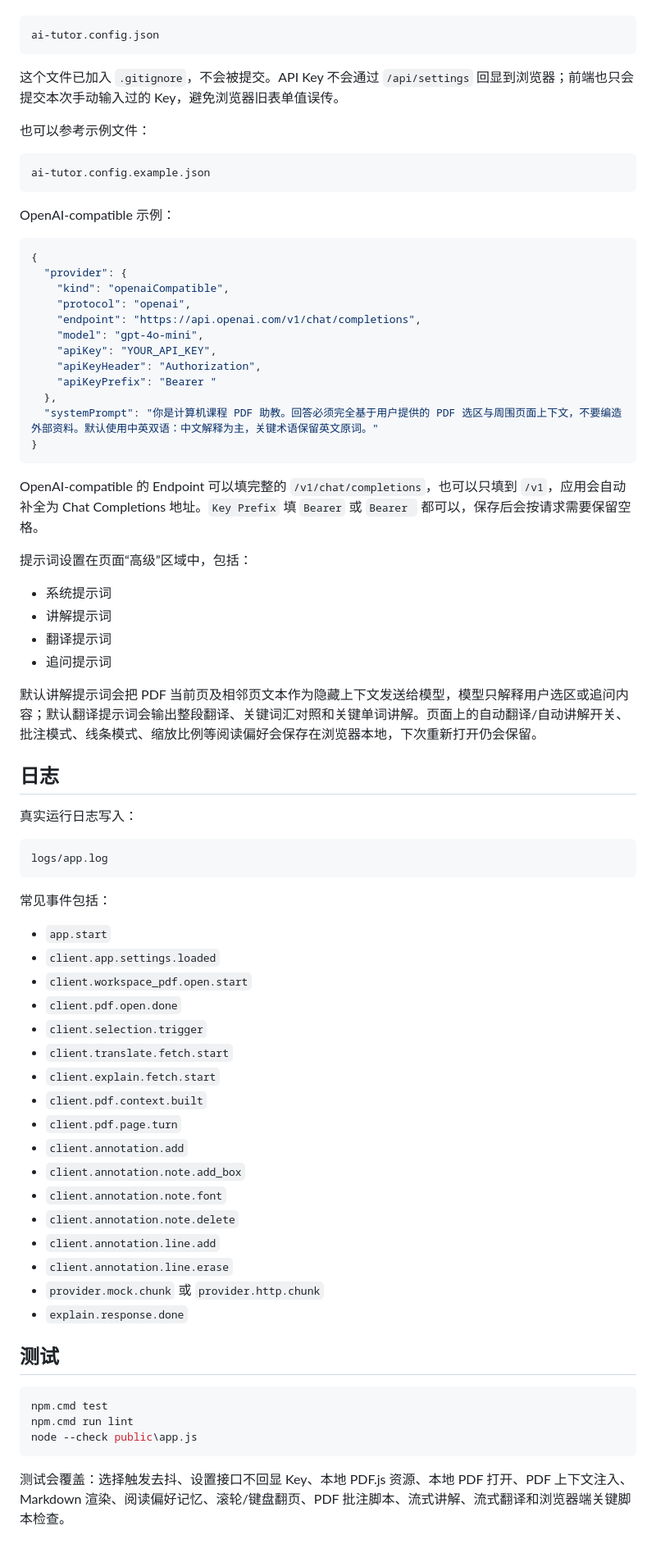
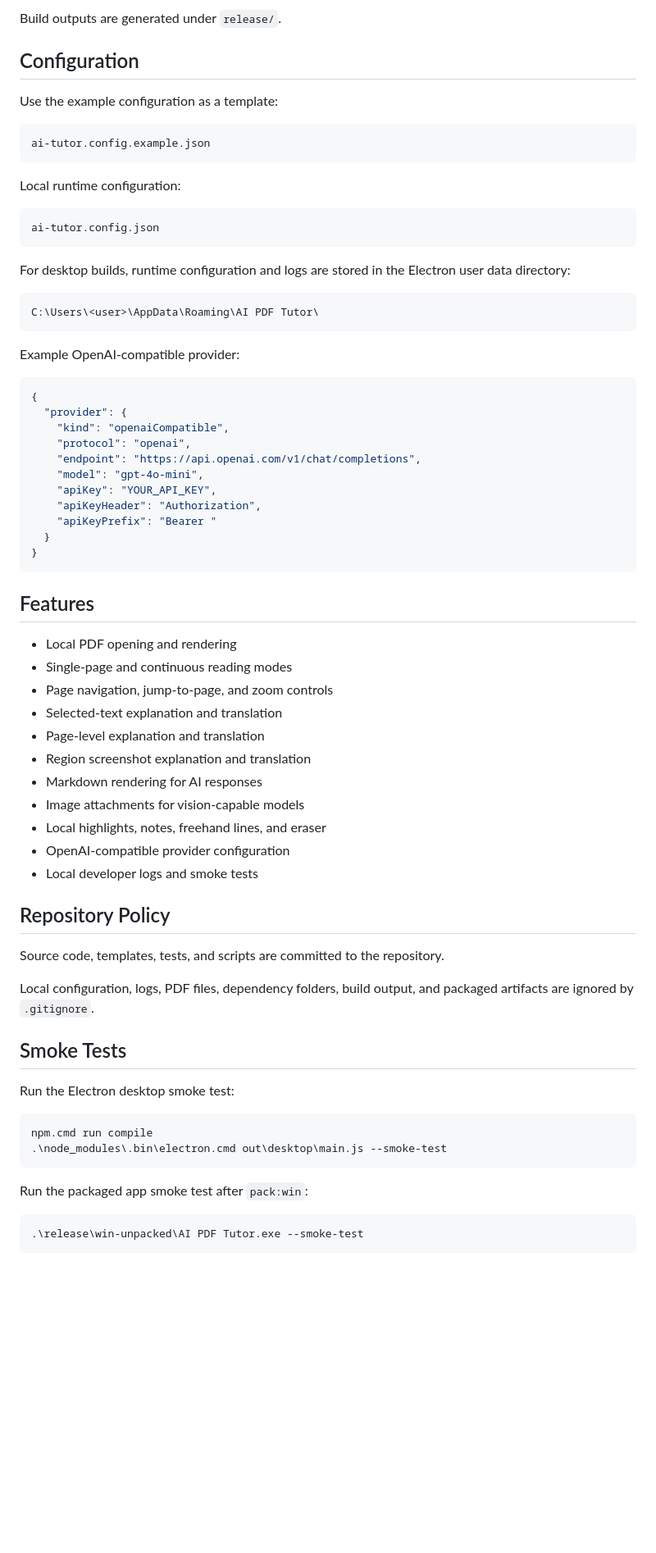
Before and after one commit to jiiaxing/ai-document-learning, a Markdown page: README.md, the part around one of its changes. Shown at 82% size. GitHub-like rendering; blank space fills up the shorter version.

Commit message:
Clarify desktop development workflow

````diff
--- a/README.md
+++ b/README.md
@@ -34,17 +83,26 @@ http://127.0.0.1:5178
+Build outputs are generated under `release/`.
+
+## Configuration
+
+Use the example configuration as a template:
+
+```text
+ai-tutor.config.example.json
+```
+
+Local runtime configuration:
 
 ```text
 ai-tutor.config.json
 ```
 
-这个文件已加入 `.gitignore`，不会被提交。API Key 不会通过 `/api/settings` 回显到浏览器；前端也只会提交本次手动输入过的 Key，避免浏览器旧表单值误传。
-
-也可以参考示例文件：
+For desktop builds, runtime configuration and logs are stored in the Electron user data directory:
 
 ```text
-ai-tutor.config.example.json
+C:\Users\<user>\AppData\Roaming\AI PDF Tutor\
 ```
 
-OpenAI-compatible 示例：
+Example OpenAI-compatible provider:
 
 ```json
 {
@@ -56,56 +114,41 @@ OpenAI-compatible 示例：
     "apiKey": "YOUR_API_KEY",
     "apiKeyHeader": "Authorization",
     "apiKeyPrefix": "Bearer "
-  },
-  "systemPrompt": "你是计算机课程 PDF 助教。回答必须完全基于用户提供的 PDF 选区与周围页面上下文，不要编造外部资料。默认使用中英双语：中文解释为主，关键术语保留英文原词。"
+  }
 }
 ```
 
-OpenAI-compatible 的 Endpoint 可以填完整的 `/v1/chat/completions`，也可以只填到 `/v1`，应用会自动补全为 Chat Completions 地址。`Key Prefix` 填 `Bearer` 或 `Bearer ` 都可以，保存后会按请求需要保留空格。
+## Features
 
-提示词设置在页面“高级”区域中，包括：
+- Local PDF opening and rendering
+- Single-page and continuous reading modes
+- Page navigation, jump-to-page, and zoom controls
+- Selected-text explanation and translation
+- Page-level explanation and translation
+- Region screenshot explanation and translation
+- Markdown rendering for AI responses
+- Image attachments for vision-capable models
+- Local highlights, notes, freehand lines, and eraser
+- OpenAI-compatible provider configuration
+- Local developer logs and smoke tests
 
-- 系统提示词
-- 讲解提示词
-- 翻译提示词
-- 追问提示词
+## Repository Policy
 
-默认讲解提示词会把 PDF 当前页及相邻页文本作为隐藏上下文发送给模型，模型只解释用户选区或追问内容；默认翻译提示词会输出整段翻译、关键词汇对照和关键单词讲解。页面上的自动翻译/自动讲解开关、批注模式、线条模式、缩放比例等阅读偏好会保存在浏览器本地，下次重新打开仍会保留。
+Source code, templates, tests, and scripts are committed to the repository.
 
-## 日志
+Local configuration, logs, PDF files, dependency folders, build output, and packaged artifacts are ignored by `.gitignore`.
 
-真实运行日志写入：
+## Smoke Tests
 
-```text
-logs/app.log
+Run the Electron desktop smoke test:
+
+```powershell
+npm.cmd run compile
+.\node_modules\.bin\electron.cmd out\desktop\main.js --smoke-test
 ```
 
-常见事件包括：
-
-- `app.start`
-- `client.app.settings.loaded`
-- `client.workspace_pdf.open.start`
-- `client.pdf.open.done`
-- `client.selection.trigger`
-- `client.translate.fetch.start`
-- `client.explain.fetch.start`
-- `client.pdf.context.built`
-- `client.pdf.page.turn`
-- `client.annotation.add`
-- `client.annotation.note.add_box`
-- `client.annotation.note.font`
-- `client.annotation.note.delete`
-- `client.annotation.line.add`
-- `client.annotation.line.erase`
-- `provider.mock.chunk` 或 `provider.http.chunk`
-- `explain.response.done`
-
-## 测试
+Run the packaged app smoke test after `pack:win`:
 
 ```powershell
-npm.cmd test
-npm.cmd run lint
-node --check public\app.js
+.\release\win-unpacked\AI PDF Tutor.exe --smoke-test
 ```
-
-测试会覆盖：选择触发去抖、设置接口不回显 Key、本地 PDF.js 资源、本地 PDF 打开、PDF 上下文注入、Markdown 渲染、阅读偏好记忆、滚轮/键盘翻页、PDF 批注脚本、流式讲解、流式翻译和浏览器端关键脚本检查。
````
Also changed, not shown: other parts of README.md (+64 -15 lines).
